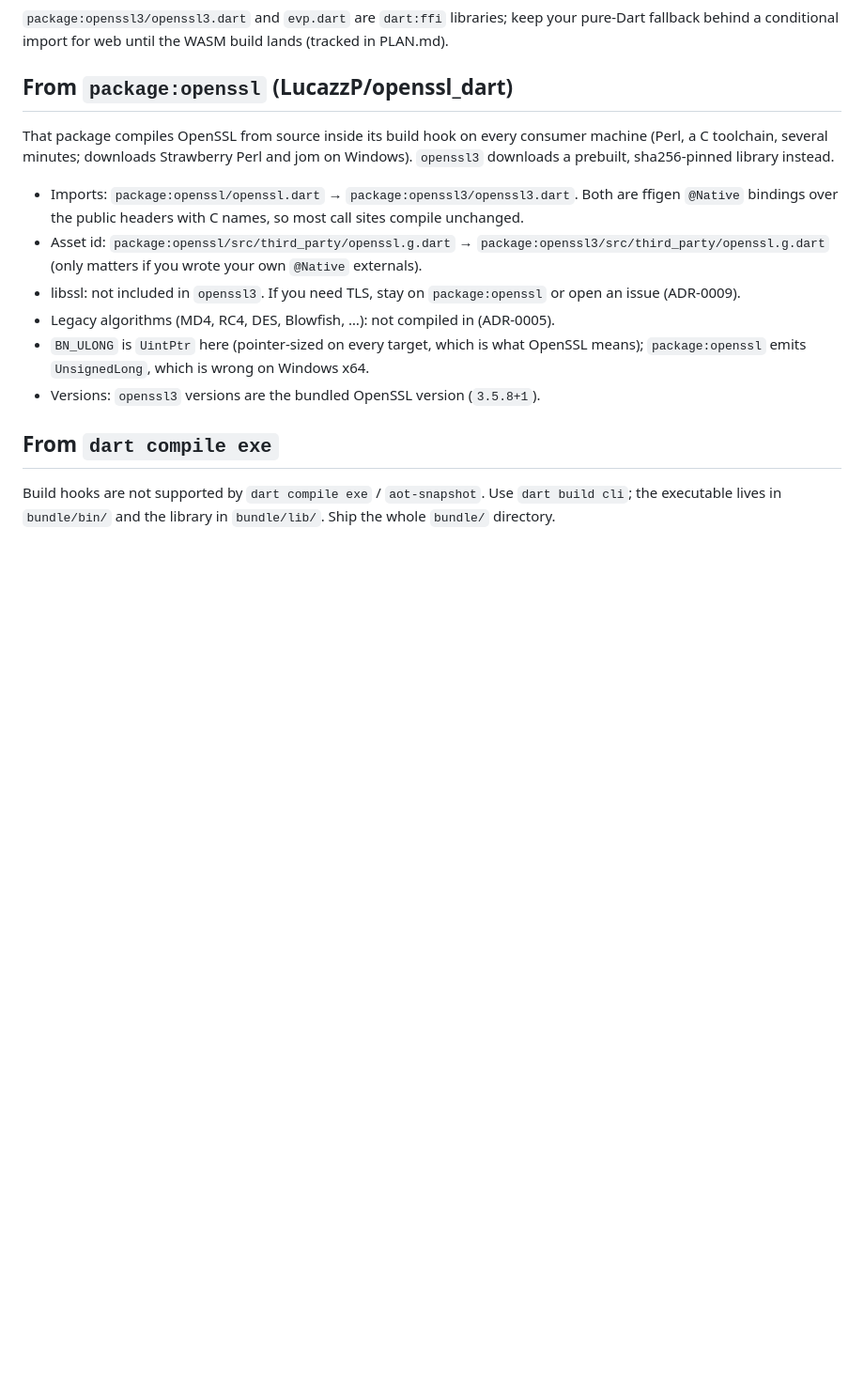
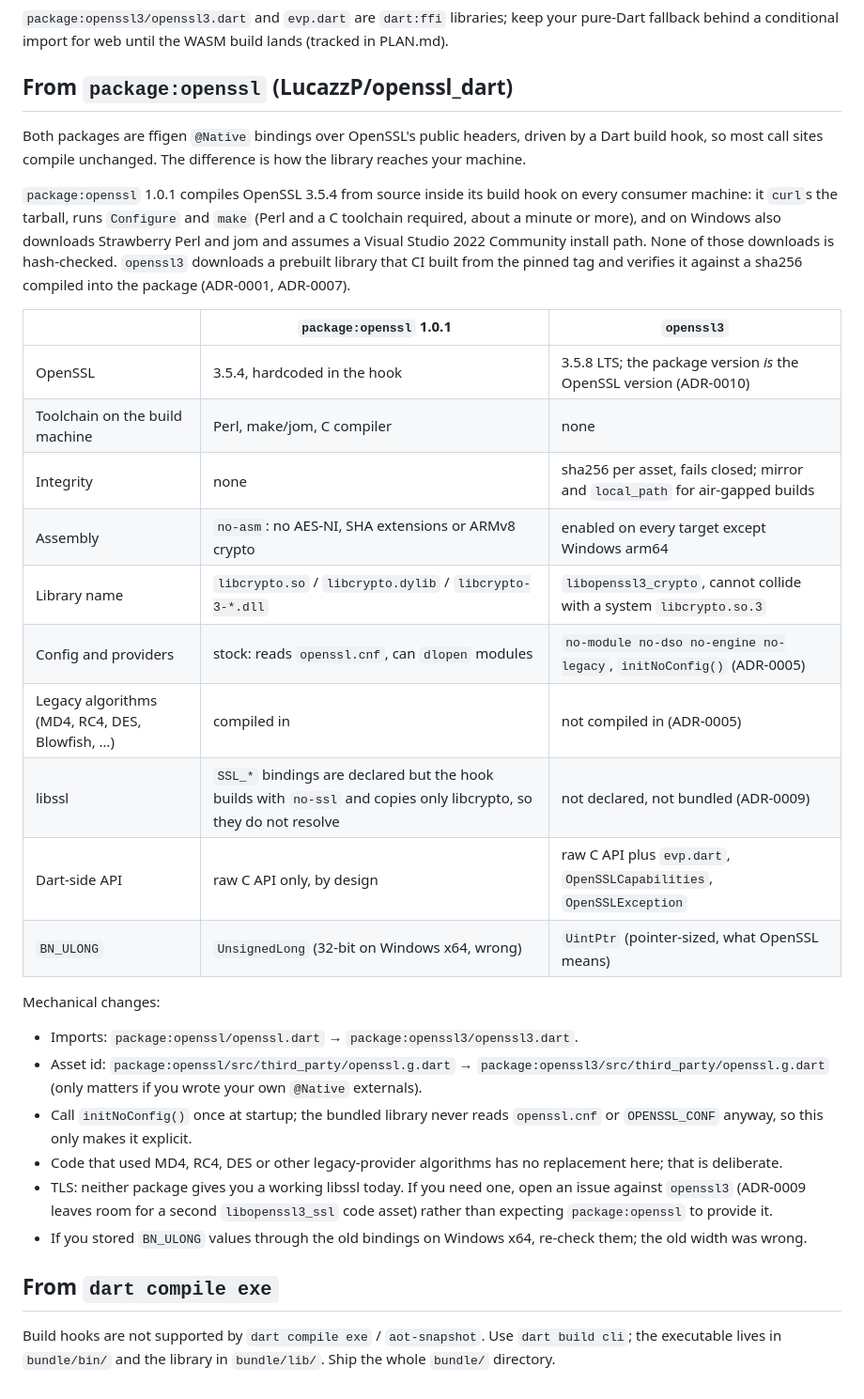
Before and after one commit to atsign-foundation/openssl3, a Markdown page: MIGRATION.md, the part around the change. Shown at 94% size. Drawn GitHub-style; blank space fills up the shorter version.

Commit message:
docs(migration): compare package:openssl 1.0.1 and openssl3 side by side
Expands the "From package:openssl" section into a comparison table
(toolchain, integrity, assembly, library name, config/providers, legacy
algorithms, libssl, Dart API, BN_ULONG width) plus the mechanical changes
a consumer makes.

Co-Authored-By: Claude Fable 5.1 <noreply@anthropic.com>

```diff
--- a/MIGRATION.md
+++ b/MIGRATION.md
@@ -52,24 +52,47 @@ build lands (tracked in PLAN.md).
 
 ## From `package:openssl` (LucazzP/openssl_dart)
 
-That package compiles OpenSSL from source inside its build hook on every
-consumer machine (Perl, a C toolchain, several minutes; downloads Strawberry
-Perl and jom on Windows). `openssl3` downloads a prebuilt, sha256-pinned
-library instead.
+Both packages are ffigen `@Native` bindings over OpenSSL's public headers,
+driven by a Dart build hook, so most call sites compile unchanged. The
+difference is how the library reaches your machine.
+
+`package:openssl` 1.0.1 compiles OpenSSL 3.5.4 from source inside its build
+hook on every consumer machine: it `curl`s the tarball, runs `Configure` and
+`make` (Perl and a C toolchain required, about a minute or more), and on
+Windows also downloads Strawberry Perl and jom and assumes a Visual Studio 2022
+Community install path. None of those downloads is hash-checked. `openssl3`
+downloads a prebuilt library that CI built from the pinned tag and verifies it
+against a sha256 compiled into the package (ADR-0001, ADR-0007).
+
+| | `package:openssl` 1.0.1 | `openssl3` |
+|---|---|---|
+| OpenSSL | 3.5.4, hardcoded in the hook | 3.5.8 LTS; the package version *is* the OpenSSL version (ADR-0010) |
+| Toolchain on the build machine | Perl, make/jom, C compiler | none |
+| Integrity | none | sha256 per asset, fails closed; mirror and `local_path` for air-gapped builds |
+| Assembly | `no-asm`: no AES-NI, SHA extensions or ARMv8 crypto | enabled on every target except Windows arm64 |
+| Library name | `libcrypto.so` / `libcrypto.dylib` / `libcrypto-3-*.dll` | `libopenssl3_crypto`, cannot collide with a system `libcrypto.so.3` |
+| Config and providers | stock: reads `openssl.cnf`, can `dlopen` modules | `no-module no-dso no-engine no-legacy`, `initNoConfig()` (ADR-0005) |
+| Legacy algorithms (MD4, RC4, DES, Blowfish, …) | compiled in | not compiled in (ADR-0005) |
+| libssl | `SSL_*` bindings are declared but the hook builds with `no-ssl` and copies only libcrypto, so they do not resolve | not declared, not bundled (ADR-0009) |
+| Dart-side API | raw C API only, by design | raw C API plus `evp.dart`, `OpenSSLCapabilities`, `OpenSSLException` |
+| `BN_ULONG` | `UnsignedLong` (32-bit on Windows x64, wrong) | `UintPtr` (pointer-sized, what OpenSSL means) |
+
+Mechanical changes:
 
 - Imports: `package:openssl/openssl.dart` → `package:openssl3/openssl3.dart`.
-  Both are ffigen `@Native` bindings over the public headers with C names, so
-  most call sites compile unchanged.
 - Asset id: `package:openssl/src/third_party/openssl.g.dart` →
   `package:openssl3/src/third_party/openssl.g.dart` (only matters if you wrote
   your own `@Native` externals).
-- libssl: not included in `openssl3`. If you need TLS, stay on `package:openssl`
-  or open an issue (ADR-0009).
-- Legacy algorithms (MD4, RC4, DES, Blowfish, …): not compiled in (ADR-0005).
-- `BN_ULONG` is `UintPtr` here (pointer-sized on every target, which is what
-  OpenSSL means); `package:openssl` emits `UnsignedLong`, which is wrong on
-  Windows x64.
-- Versions: `openssl3` versions are the bundled OpenSSL version (`3.5.8+1`).
+- Call `initNoConfig()` once at startup; the bundled library never reads
+  `openssl.cnf` or `OPENSSL_CONF` anyway, so this only makes it explicit.
+- Code that used MD4, RC4, DES or other legacy-provider algorithms has no
+  replacement here; that is deliberate.
+- TLS: neither package gives you a working libssl today. If you need one, open
+  an issue against `openssl3` (ADR-0009 leaves room for a second
+  `libopenssl3_ssl` code asset) rather than expecting `package:openssl` to
+  provide it.
+- If you stored `BN_ULONG` values through the old bindings on Windows x64,
+  re-check them; the old width was wrong.
 
 ## From `dart compile exe`
 
```
